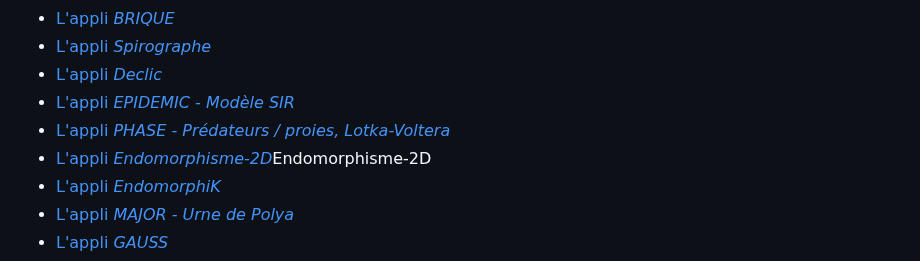
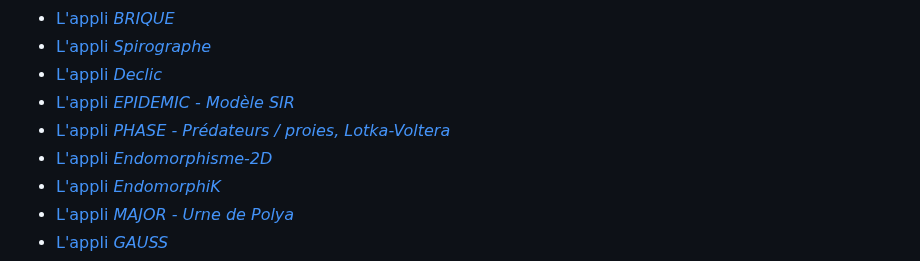
Before and after one commit to othoni-hub/VibeCoding, a Markdown page: README.md, the part around the change. Drawn GitHub-style.

```diff
--- a/README.md
+++ b/README.md
@@ -20,7 +20,7 @@ avec l'aide de **Gemini 3.5** ou de **Claude Sonnet 4.6**
 - [L'appli *Declic*](#Declic)
 - [L'appli *EPIDEMIC - Modèle SIR*](#EPIDEMIC)
 - [L'appli *PHASE - Prédateurs / proies, Lotka-Voltera*](#PredateursProies)
-- [L'appli *Endomorphisme-2D*](#Endomorphisme-2D)Endomorphisme-2D
+- [L'appli *Endomorphisme-2D*](#Endomorphisme-2D)
 - [L'appli *EndomorphiK*](#EndomorphiK)
 - [L'appli *MAJOR - Urne de Polya*](#MAJOR)
 - [L'appli *GAUSS*](#TCL)
```
